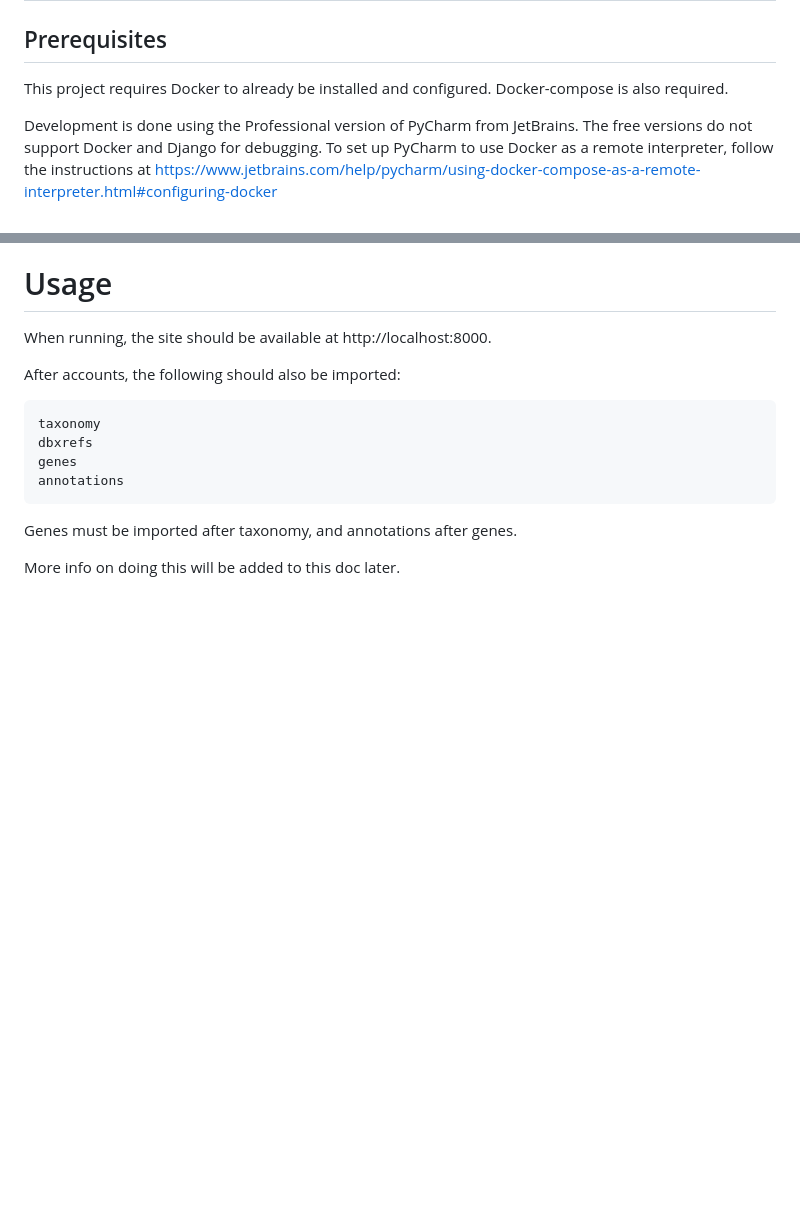
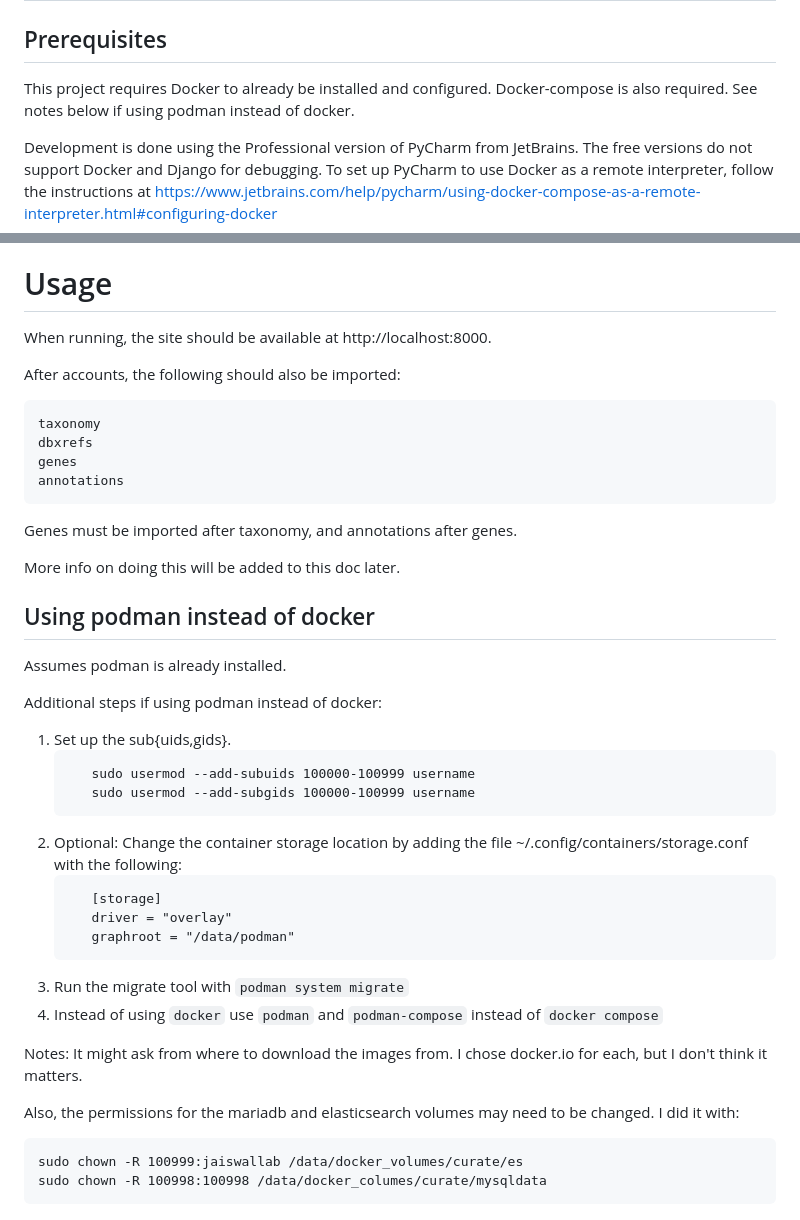
Before and after one commit to Planteome/django_curate, a Markdown page: README.md, 2 parts joined by grey strips. Drawn GitHub-style; blank space fills up the shorter version.

Commit message:
Update README.md with podman instructions

````diff
--- a/README.md
+++ b/README.md
@@ -5,7 +5,7 @@ This project is an attempt to create a python-django based site for curators/use
 
 # Install
 ## Prerequisites
-This project requires Docker to already be installed and configured. Docker-compose is also required.
+This project requires Docker to already be installed and configured. Docker-compose is also required. See notes below if using podman instead of docker.
 
 Development is done using the Professional version of PyCharm from JetBrains. The free versions do not support Docker and Django for debugging.
 To set up PyCharm to use Docker as a remote interpreter, follow the instructions at https://www.jetbrains.com/help/pycharm/using-docker-compose-as-a-remote-interpreter.html#configuring-docker
@@ -74,3 +74,31 @@ annotations
 Genes must be imported after taxonomy, and annotations after genes.
 
 More info on doing this will be added to this doc later.
+
+
+## Using podman instead of docker
+Assumes podman is already installed.
+
+Additional steps if using podman instead of docker:
+
+1. Set up the sub{uids,gids}.
+   ```
+      sudo usermod --add-subuids 100000-100999 username
+      sudo usermod --add-subgids 100000-100999 username
+   ```
+2. Optional: Change the container storage location by adding the file ~/.config/containers/storage.conf with the following:
+   ```
+      [storage]
+      driver = "overlay"
+      graphroot = "/data/podman"
+   ```
+3. Run the migrate tool with `podman system migrate`
+4. Instead of using `docker` use `podman` and `podman-compose` instead of `docker compose`
+
+Notes: It might ask from where to download the images from. I chose docker.io for each, but I don't think it matters.
+
+Also, the permissions for the mariadb and elasticsearch volumes may need to be changed. I did it with:
+```
+sudo chown -R 100999:jaiswallab /data/docker_volumes/curate/es
+sudo chown -R 100998:100998 /data/docker_columes/curate/mysqldata
+```
````
